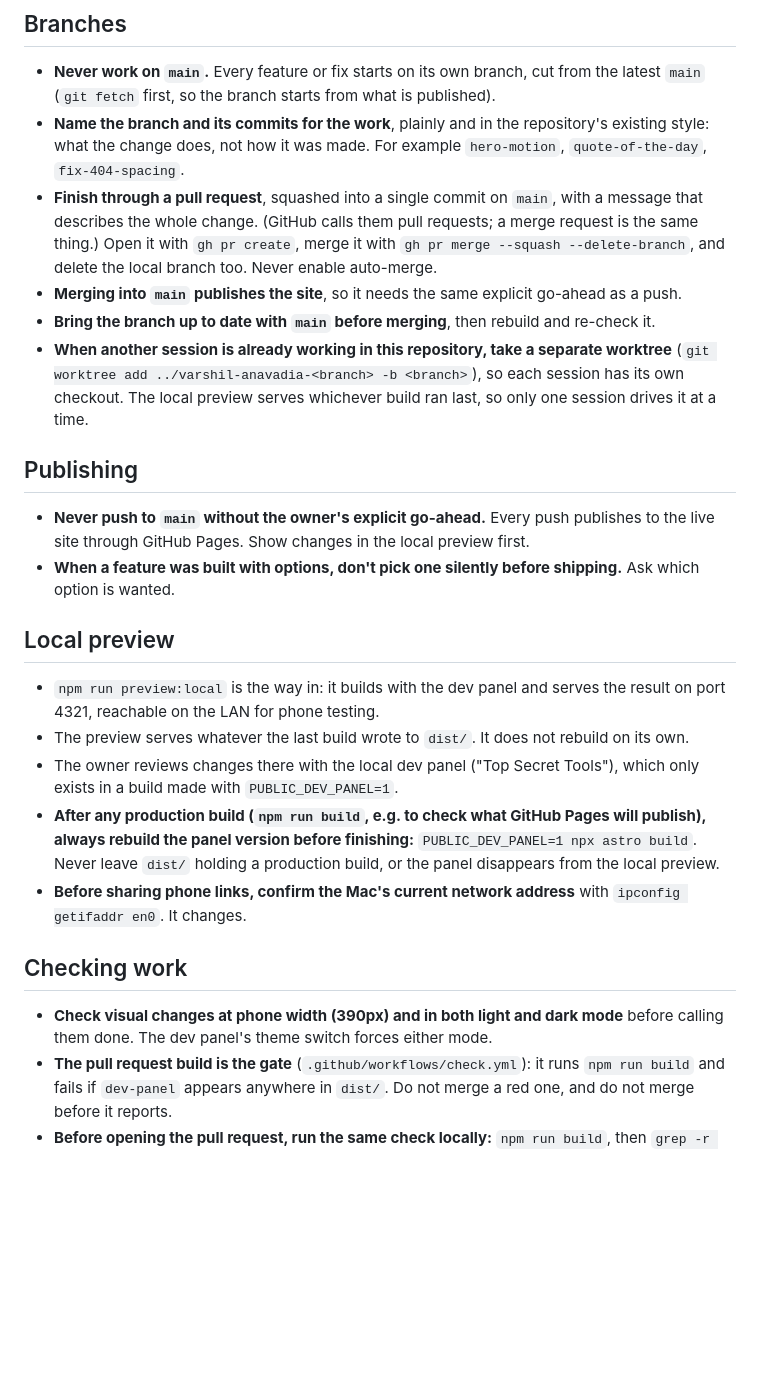
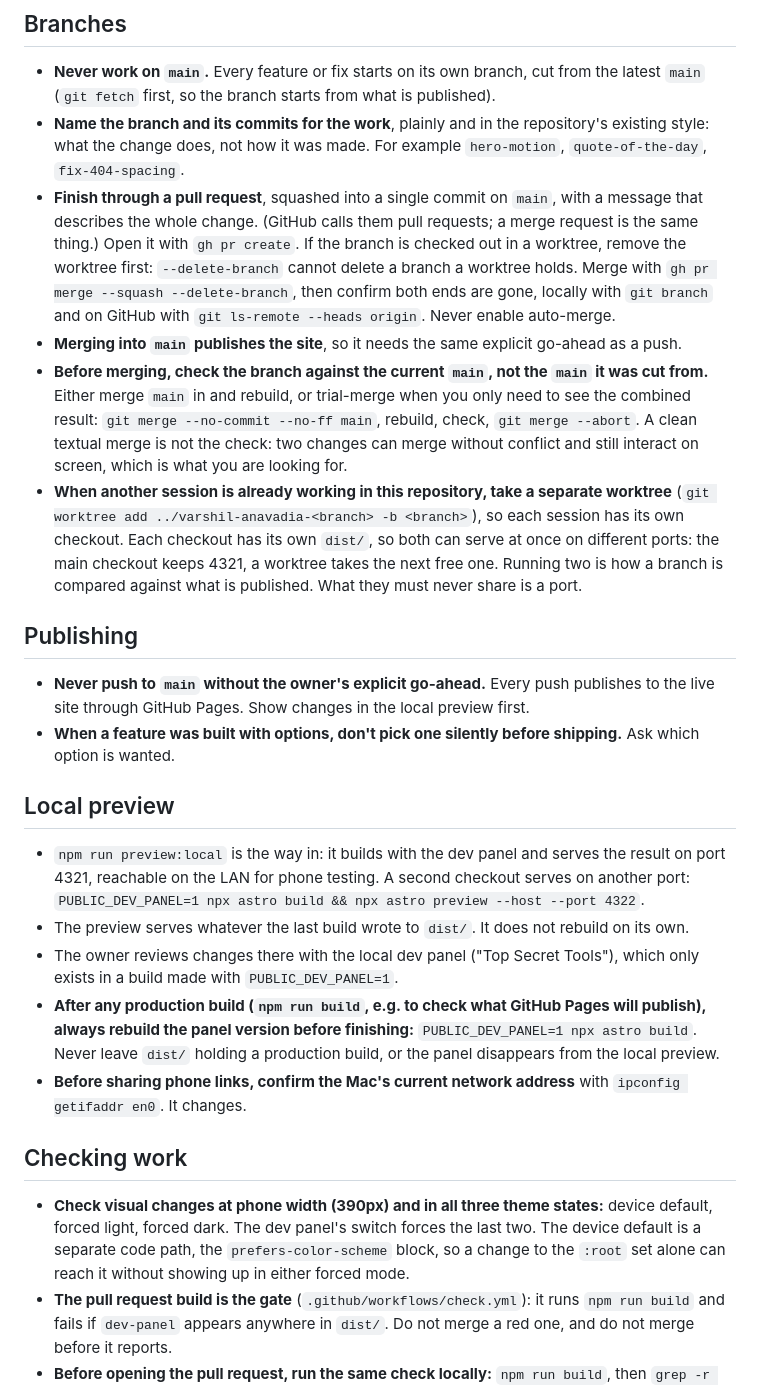
Before and after one commit to varshilanavadia/varshilanavadia.github.io, a Markdown page: CLAUDE.md, the part around one of its changes. GitHub-like rendering; blank space fills up the shorter version.

```diff
--- a/CLAUDE.md
+++ b/CLAUDE.md
@@ -6,10 +6,10 @@ Project instructions for Claude Code in this repository.
 
 - **Never work on `main`.** Every feature or fix starts on its own branch, cut from the latest `main` (`git fetch` first, so the branch starts from what is published).
 - **Name the branch and its commits for the work**, plainly and in the repository's existing style: what the change does, not how it was made. For example `hero-motion`, `quote-of-the-day`, `fix-404-spacing`.
-- **Finish through a pull request**, squashed into a single commit on `main`, with a message that describes the whole change. (GitHub calls them pull requests; a merge request is the same thing.) Open it with `gh pr create`, merge it with `gh pr merge --squash --delete-branch`, and delete the local branch too. Never enable auto-merge.
+- **Finish through a pull request**, squashed into a single commit on `main`, with a message that describes the whole change. (GitHub calls them pull requests; a merge request is the same thing.) Open it with `gh pr create`. If the branch is checked out in a worktree, remove the worktree first: `--delete-branch` cannot delete a branch a worktree holds. Merge with `gh pr merge --squash --delete-branch`, then confirm both ends are gone, locally with `git branch` and on GitHub with `git ls-remote --heads origin`. Never enable auto-merge.
 - **Merging into `main` publishes the site**, so it needs the same explicit go-ahead as a push.
-- **Bring the branch up to date with `main` before merging**, then rebuild and re-check it.
-- **When another session is already working in this repository, take a separate worktree** (`git worktree add ../varshil-anavadia-<branch> -b <branch>`), so each session has its own checkout. The local preview serves whichever build ran last, so only one session drives it at a time.
+- **Before merging, check the branch against the current `main`, not the `main` it was cut from.** Either merge `main` in and rebuild, or trial-merge when you only need to see the combined result: `git merge --no-commit --no-ff main`, rebuild, check, `git merge --abort`. A clean textual merge is not the check: two changes can merge without conflict and still interact on screen, which is what you are looking for.
+- **When another session is already working in this repository, take a separate worktree** (`git worktree add ../varshil-anavadia-<branch> -b <branch>`), so each session has its own checkout. Each checkout has its own `dist/`, so both can serve at once on different ports: the main checkout keeps 4321, a worktree takes the next free one. Running two is how a branch is compared against what is published. What they must never share is a port.
 
 ## Publishing
 
@@ -18,7 +18,7 @@ Project instructions for Claude Code in this repository.
 
 ## Local preview
 
-- `npm run preview:local` is the way in: it builds with the dev panel and serves the result on port 4321, reachable on the LAN for phone testing.
+- `npm run preview:local` is the way in: it builds with the dev panel and serves the result on port 4321, reachable on the LAN for phone testing. A second checkout serves on another port: `PUBLIC_DEV_PANEL=1 npx astro build && npx astro preview --host --port 4322`.
 - The preview serves whatever the last build wrote to `dist/`. It does not rebuild on its own.
 - The owner reviews changes there with the local dev panel ("Top Secret Tools"), which only exists in a build made with `PUBLIC_DEV_PANEL=1`.
 - **After any production build (`npm run build`, e.g. to check what GitHub Pages will publish), always rebuild the panel version before finishing:** `PUBLIC_DEV_PANEL=1 npx astro build`. Never leave `dist/` holding a production build, or the panel disappears from the local preview.
@@ -26,7 +26,7 @@ Project instructions for Claude Code in this repository.
 
 ## Checking work
 
-- **Check visual changes at phone width (390px) and in both light and dark mode** before calling them done. The dev panel's theme switch forces either mode.
+- **Check visual changes at phone width (390px) and in all three theme states:** device default, forced light, forced dark. The dev panel's switch forces the last two. The device default is a separate code path, the `prefers-color-scheme` block, so a change to the `:root` set alone can reach it without showing up in either forced mode.
 - **The pull request build is the gate** (`.github/workflows/check.yml`): it runs `npm run build` and fails if `dev-panel` appears anywhere in `dist/`. Do not merge a red one, and do not merge before it reports.
 - **Before opening the pull request, run the same check locally:** `npm run build`, then `grep -r dev-panel dist/`, which should find nothing. Rebuild the panel version afterwards (see Local preview).
 - **Every animation needs a still version under `prefers-reduced-motion`**, and should pause while it is off screen or the tab is hidden.
```
Also changed, not shown: other parts of CLAUDE.md (+3 -1 lines), design/OUTSTANDING.md (added, +16 -0 lines).
